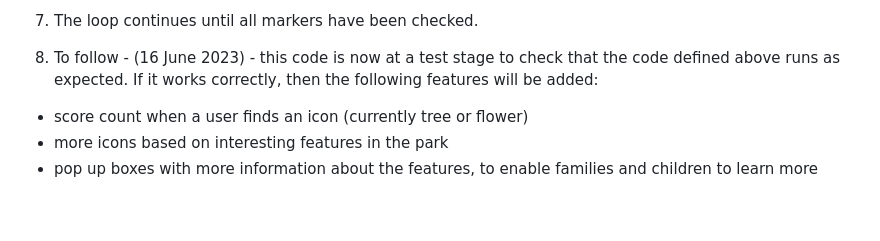
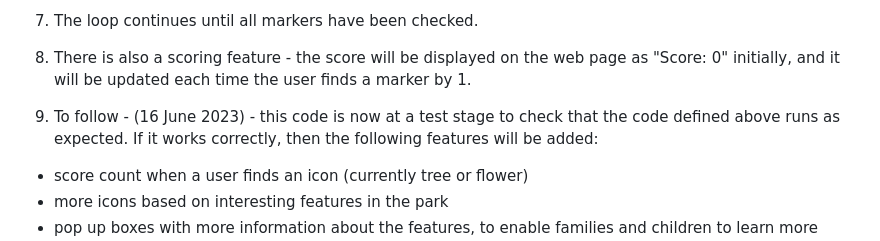
Before and after one commit to RosalindHook/YourSpace_treasurehunt, a Markdown page: README.md, the part around the change. GitHub-like rendering; blank space fills up the shorter version.

```diff
--- a/README.md
+++ b/README.md
@@ -28,7 +28,9 @@
 
 7. The loop continues until all markers have been checked.
 
-8. To follow - (16 June 2023) - this code is now at a test stage to check that the code defined above runs as expected. If it works correctly, then the following features will be added:
+9. There is also a scoring feature - the score will be displayed on the web page as "Score: 0" initially, and it will be updated each time the user finds a marker by 1.
+
+10. To follow - (16 June 2023) - this code is now at a test stage to check that the code defined above runs as expected. If it works correctly, then the following features will be added:
 
 * score count when a user finds an icon (currently tree or flower)
 * more icons based on interesting features in the park
```
